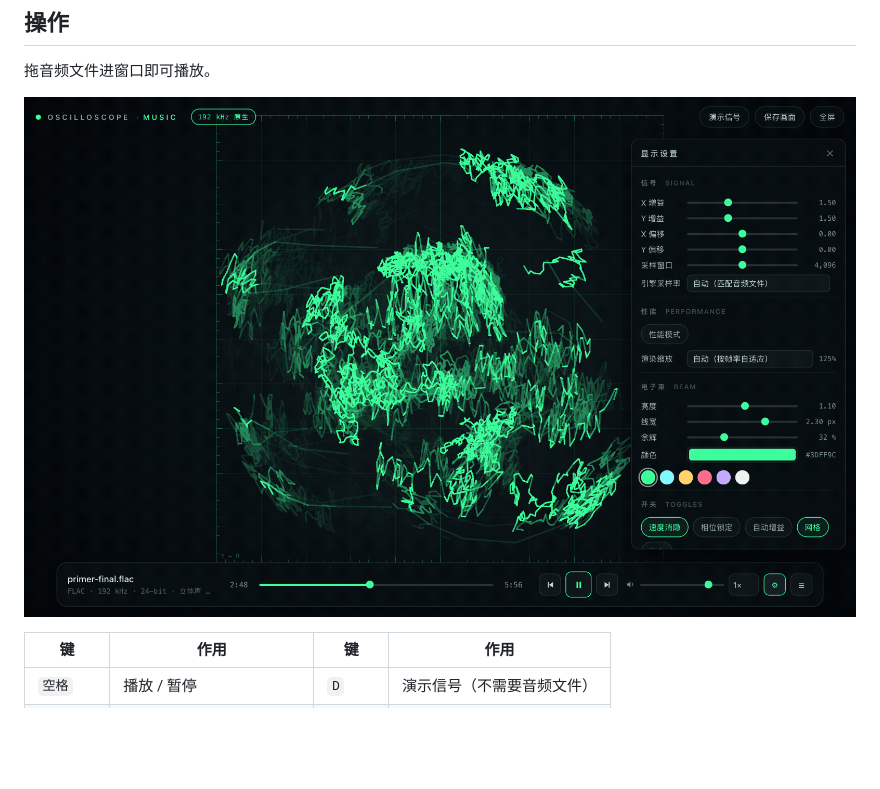
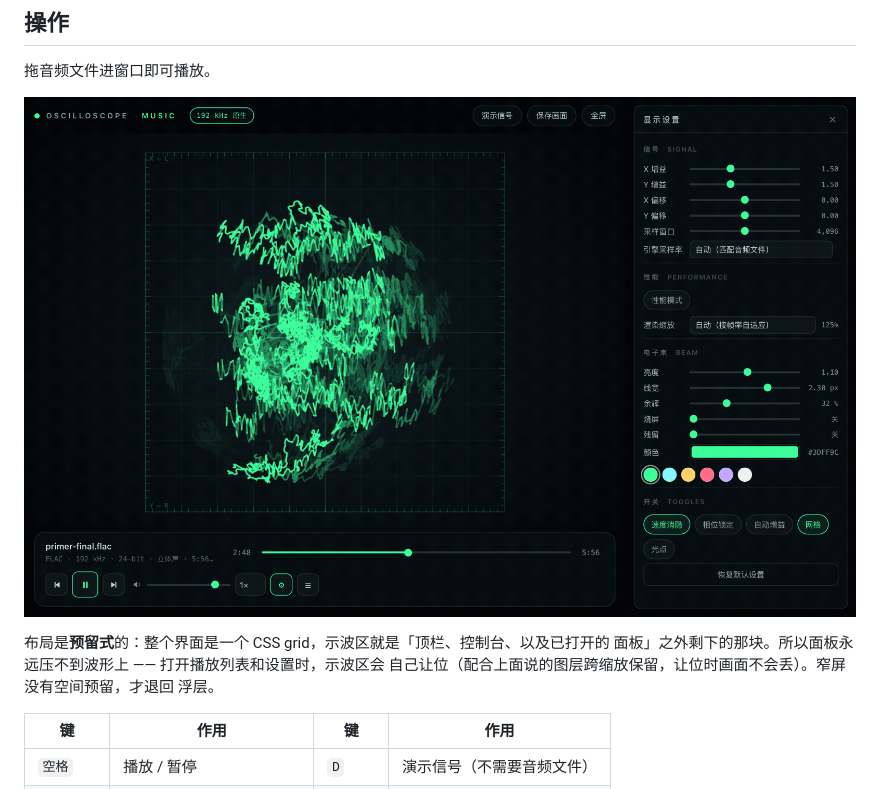
Before and after one commit to CHT-1192/web-oscilloscope-music-player-visualizer, a Markdown page: README.md, the part around the change. Drawn GitHub-style; pictures changed too: docs/ui.png; blank space fills up the shorter version.

```diff
--- a/README.md
+++ b/README.md
@@ -45,6 +45,11 @@ node build-standalone.js   # 改完 public/ 后重新生成单文件版
 拖音频文件进窗口即可播放。
 
 ![界面](docs/ui.png)
+
+布局是**预留式**的：整个界面是一个 CSS grid，示波区就是「顶栏、控制台、以及已打开的
+面板」之外剩下的那块。所以面板永远压不到波形上 —— 打开播放列表和设置时，示波区会
+自己让位（配合上面说的图层跨缩放保留，让位时画面不会丢）。窄屏没有空间预留，才退回
+浮层。
 
 | 键 | 作用 | 键 | 作用 |
 |---|---|---|---|
```
Also changed, not shown: 5 other files.
